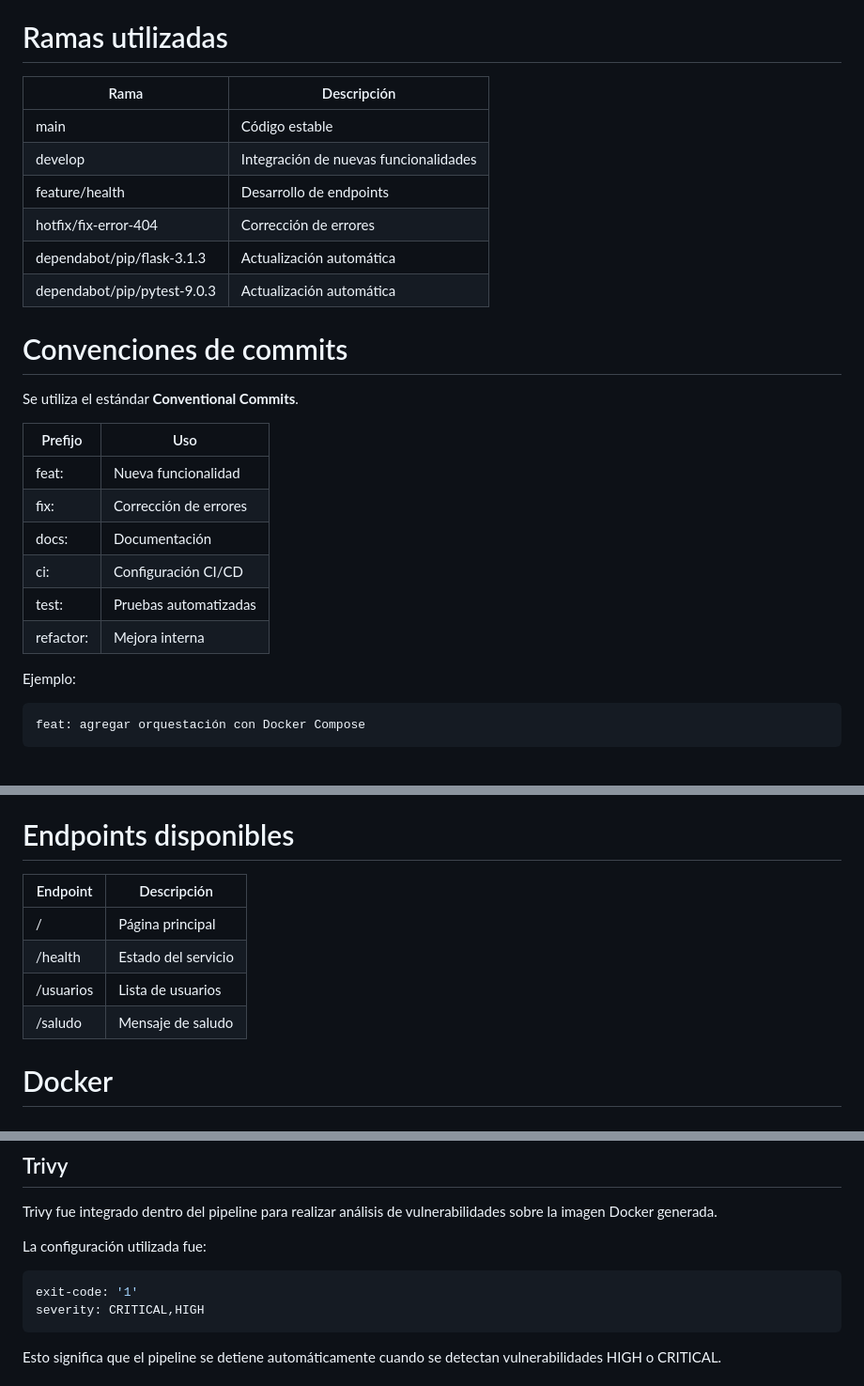
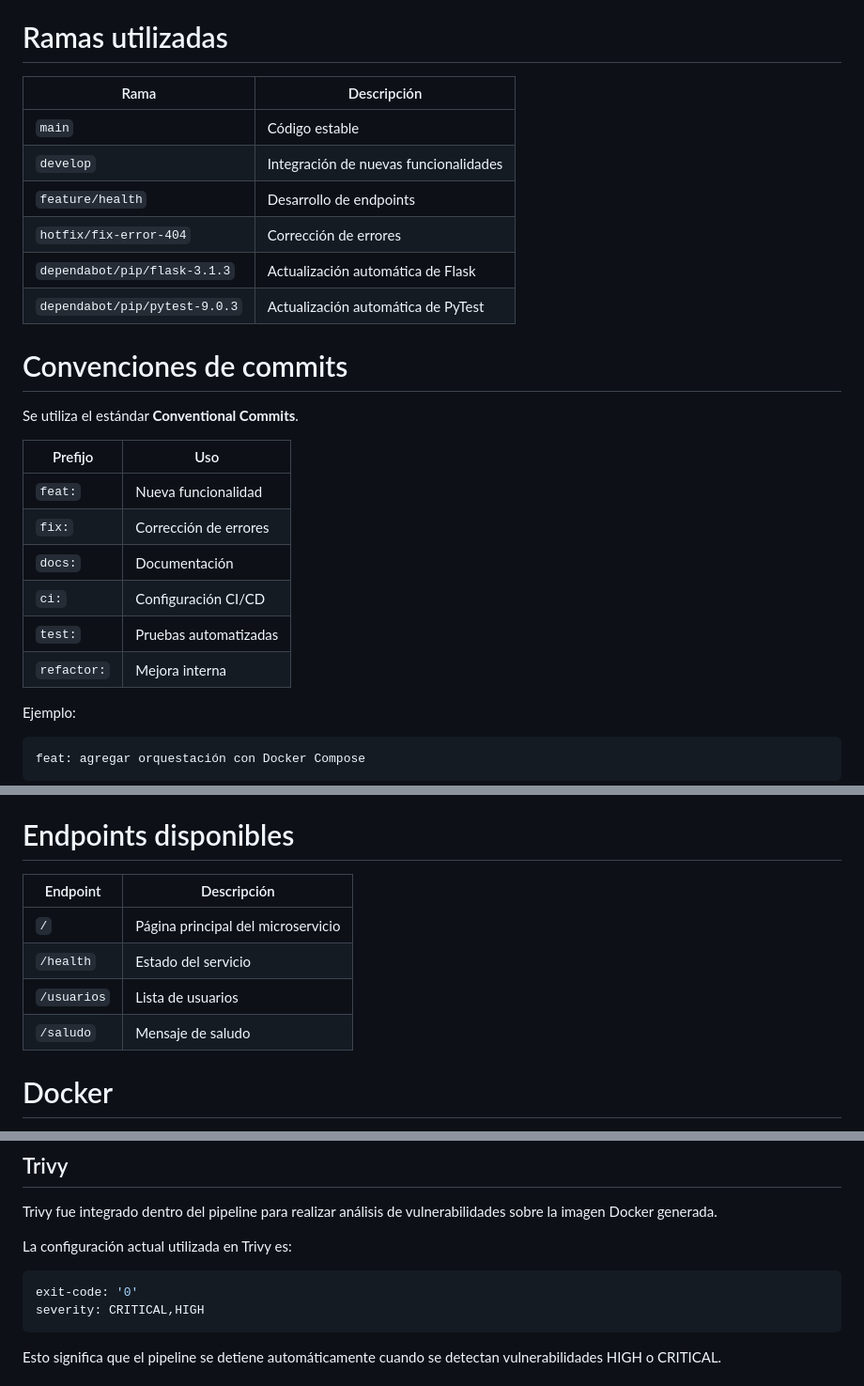
Before and after one commit to 1SsanchezZ/microservicio-devops, a Markdown page: README.md, 3 parts joined by grey strips. Shown at 94% size. GitHub-like rendering.

Commit message:
docs: actualizar documentación final del proyecto

````diff
--- a/README.md
+++ b/README.md
@@ -42,27 +42,27 @@ Se eligió **GitFlow** porque permite separar claramente el código estable del
 
 # Ramas utilizadas
 
-| Rama                        | Descripción                           |
-| --------------------------- | ------------------------------------- |
-| main                        | Código estable                        |
-| develop                     | Integración de nuevas funcionalidades |
-| feature/health              | Desarrollo de endpoints               |
-| hotfix/fix-error-404        | Corrección de errores                 |
-| dependabot/pip/flask-3.1.3  | Actualización automática              |
-| dependabot/pip/pytest-9.0.3 | Actualización automática              |
+| Rama | Descripción |
+|--------|-------------|
+| `main` | Código estable |
+| `develop` | Integración de nuevas funcionalidades |
+| `feature/health` | Desarrollo de endpoints |
+| `hotfix/fix-error-404` | Corrección de errores |
+| `dependabot/pip/flask-3.1.3` | Actualización automática de Flask |
+| `dependabot/pip/pytest-9.0.3` | Actualización automática de PyTest |
 
 # Convenciones de commits
 
 Se utiliza el estándar **Conventional Commits**.
 
-| Prefijo   | Uso                   |
-| --------- | --------------------- |
-| feat:     | Nueva funcionalidad   |
-| fix:      | Corrección de errores |
-| docs:     | Documentación         |
-| ci:       | Configuración CI/CD   |
-| test:     | Pruebas automatizadas |
-| refactor: | Mejora interna        |
+| Prefijo | Uso |
+|----------|-----|
+| `feat:` | Nueva funcionalidad |
+| `fix:` | Corrección de errores |
+| `docs:` | Documentación |
+| `ci:` | Configuración CI/CD |
+| `test:` | Pruebas automatizadas |
+| `refactor:` | Mejora interna |
 
 Ejemplo:
 
@@ -112,12 +112,12 @@ microservicio-devops/
 
 # Endpoints disponibles
 
-| Endpoint  | Descripción         |
-| --------- | ------------------- |
-| /         | Página principal    |
-| /health   | Estado del servicio |
-| /usuarios | Lista de usuarios   |
-| /saludo   | Mensaje de saludo   |
+| Endpoint | Descripción |
+|-----------|------------|
+| `/` | Página principal del microservicio |
+| `/health` | Estado del servicio |
+| `/usuarios` | Lista de usuarios |
+| `/saludo` | Mensaje de saludo |
 
 
 # Docker
@@ -221,10 +221,10 @@ Esto permite mantener las dependencias actualizadas y mejorar la seguridad del p
 
 Trivy fue integrado dentro del pipeline para realizar análisis de vulnerabilidades sobre la imagen Docker generada.
 
-La configuración utilizada fue:
+La configuración actual utilizada en Trivy es:
 
 ```yaml
-exit-code: '1'
+exit-code: '0'
 severity: CRITICAL,HIGH
 ```
 
````
